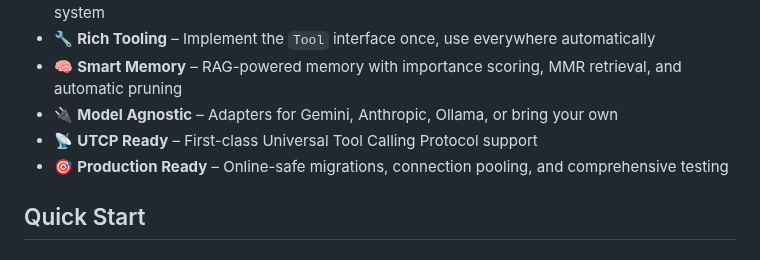
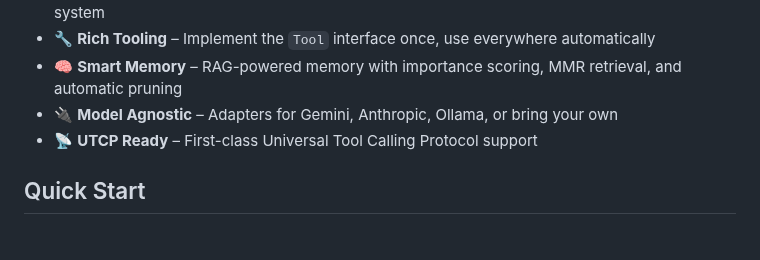
Before and after one commit to Protocol-Lattice/go-agent, a Markdown page: README.md, the part around the change. Rendered like a GitHub page.

```diff
--- a/README.md
+++ b/README.md
@@ -29,7 +29,6 @@ Lattice provides all of this with idiomatic Go interfaces and minimal dependenci
 - 🧠 **Smart Memory** – RAG-powered memory with importance scoring, MMR retrieval, and automatic pruning
 - 🔌 **Model Agnostic** – Adapters for Gemini, Anthropic, Ollama, or bring your own
 - 📡 **UTCP Ready** – First-class Universal Tool Calling Protocol support
-- 🎯 **Production Ready** – Online-safe migrations, connection pooling, and comprehensive testing
 
 ## Quick Start
 
```
